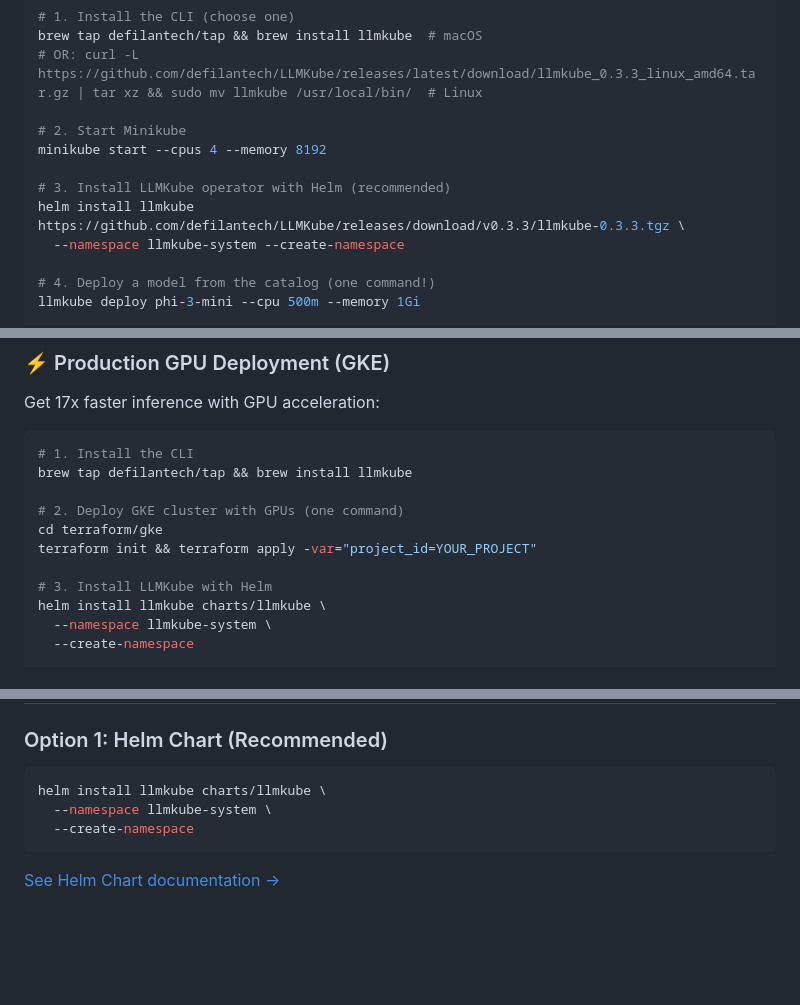
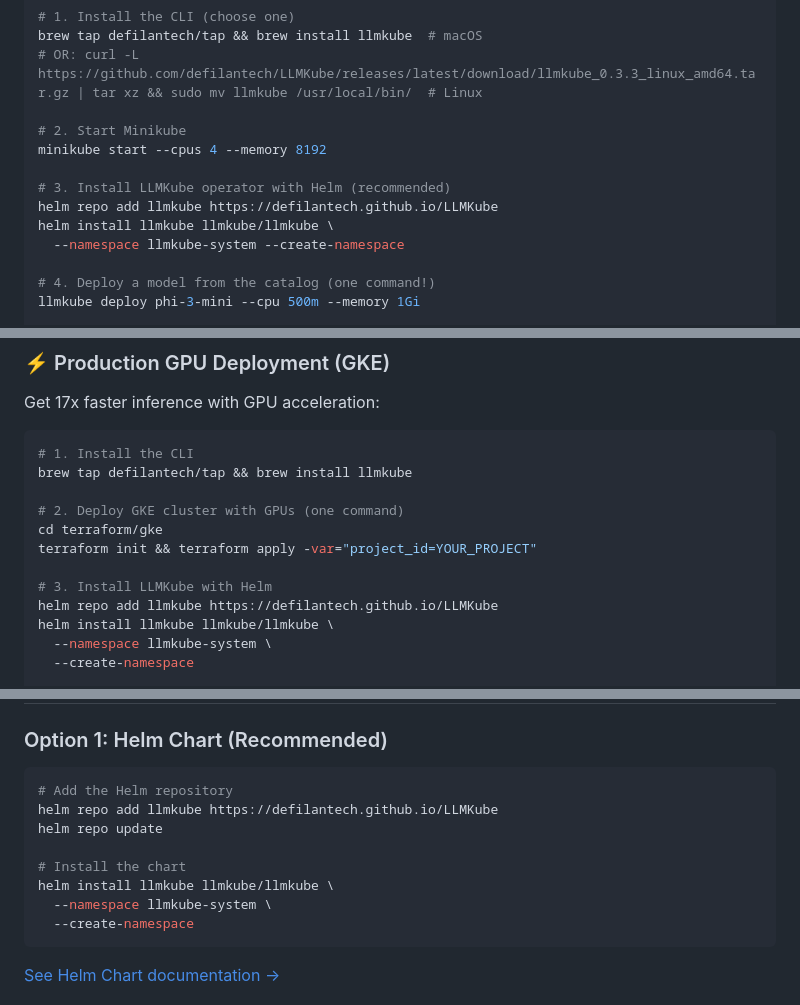
Before and after one commit to defilantech/LLMKube, a Markdown page: README.md, 3 parts joined by grey strips. Rendered like a GitHub page; blank space fills up the shorter version.

Commit message:
docs: Update Helm installation to use GitHub Pages repository
Replace all references to packaged .tgz files and local charts/
with the new Helm repository hosted on GitHub Pages.

Changes:
- Update Quick Start to use: helm repo add llmkube https://defilantech.github.io/LLMKube
- Update Installation section with helm repo add command
- Update GPU deployment section with helm repo add command
- Remove references to non-existent llmkube-0.3.3.tgz file
- Add helm repo update step where appropriate

Users can now install LLMKube with:
  helm repo add llmkube https://defilantech.github.io/LLMKube
  helm install llmkube llmkube/llmkube

This provides a professional, standard Helm repository experience.

````diff
--- a/README.md
+++ b/README.md
@@ -65,7 +65,8 @@ brew tap defilantech/tap && brew install llmkube  # macOS
 minikube start --cpus 4 --memory 8192
 
 # 3. Install LLMKube operator with Helm (recommended)
-helm install llmkube https://github.com/defilantech/LLMKube/releases/download/v0.3.3/llmkube-0.3.3.tgz \
+helm repo add llmkube https://defilantech.github.io/LLMKube
+helm install llmkube llmkube/llmkube \
   --namespace llmkube-system --create-namespace
 
 # 4. Deploy a model from the catalog (one command!)
@@ -157,7 +158,8 @@ cd terraform/gke
 terraform init && terraform apply -var="project_id=YOUR_PROJECT"
 
 # 3. Install LLMKube with Helm
-helm install llmkube charts/llmkube \
+helm repo add llmkube https://defilantech.github.io/LLMKube
+helm install llmkube llmkube/llmkube \
   --namespace llmkube-system \
   --create-namespace
 
@@ -233,7 +235,12 @@ See [ROADMAP.md](ROADMAP.md) for the full development plan.
 ### Option 1: Helm Chart (Recommended)
 
 ```bash
-helm install llmkube charts/llmkube \
+# Add the Helm repository
+helm repo add llmkube https://defilantech.github.io/LLMKube
+helm repo update
+
+# Install the chart
+helm install llmkube llmkube/llmkube \
   --namespace llmkube-system \
   --create-namespace
 ```
````
